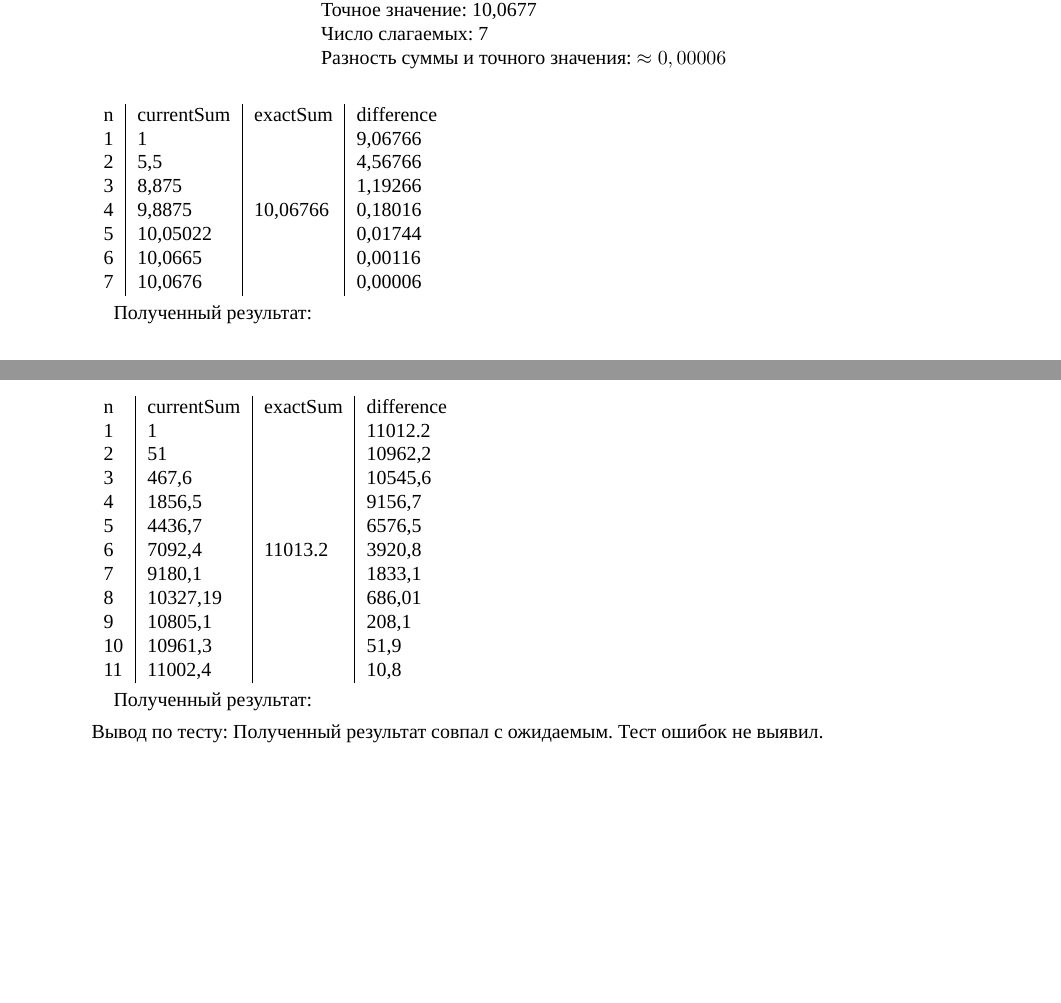
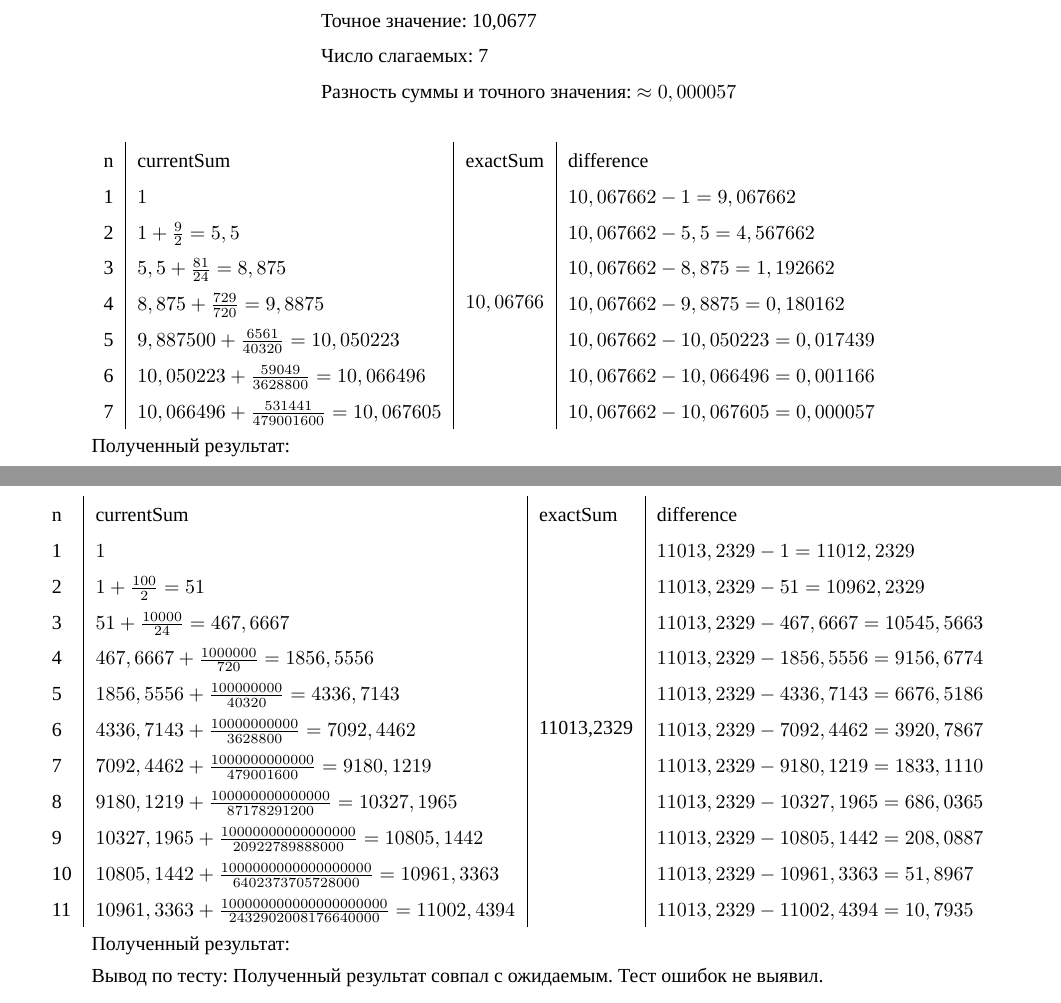
Before and after one commit to Urmomus/lab, a LaTeX document (documentation/docs.tex): two parts of pages 9 and 11 of 12, joined at a grey line, cut so that both start at the same text, the shorter picture padded with empty space. Compiled offline with LuaLaTeX; a missing font is replaced by an installed copy or a similar font.

Commit message:
final commit

```diff
--- a/documentation/docs.tex
+++ b/documentation/docs.tex
@@ -239,24 +246,33 @@
 		Исходные данные: eps = 0.001, x = 3 \\
 
 		\begin{tabular}{l l}
-			Ожидаемый результат: & Сумма членов: 10,0676 \\
-			& Точное значение: 10,0677 \\
-			& Число слагаемых: 7 \\
-			& Разность суммы и точного значения: $\approx 0,00006$ \\[4mm]
+			Ожидаемый результат: & Сумма членов: 10,0676                                \\
+			                     & Точное значение: 10,0677                             \\
+			                     & Число слагаемых: 7                                   \\
+			                     & Разность суммы и точного значения: $\approx 0,000057$ \\[4mm]
 		\end{tabular}
 
+%		\begin{tabular}{l|l|l|l}
+%			n & currentSum & exactSum                  & difference \\
+%			1 & 1          & \multirow{7}{*}{10,06766} & 9,06766    \\
+%			2 & 5,5        &                           & 4,56766    \\
+%			3 & 8,875      &                           & 1,19266    \\
+%			4 & 9,8875     &                           & 0,18016    \\
+%			5 & 10,05022   &                           & 0,01744    \\
+%			6 & 10,0665    &                           & 0,00116    \\
+%			7 & 10,0676    &                           & 0,00006
+%		\end{tabular}
 		\begin{tabular}{l|l|l|l}
-			n & currentSum & exactSum & difference  \\
-			1 &  1  &\multirow{7}{*}{10,06766}& 9,06766 \\
-			2 &  5,5  &       & 4,56766 \\
-			3 &  8,875  &     & 1,19266 \\
-			4 &  9,8875  &    & 0,18016 \\
-			5 &  10,05022 &   & 0,01744 \\
-			6 &  10,0665  &   & 0,00116 \\
-			7 &  10,0676  &   & 0,00006 \\
+			n & currentSum                                           & exactSum                    & difference                           \\
+			1 & $ 1 $                                                & \multirow{7}{*}{$10,06766$} & $ 10,067662 - 1 = 9,067662 $         \\
+			2 & $ 1 + \frac{9}{2} = 5,5 $                            &                             & $ 10,067662 - 5,5 = 4,567662 $       \\
+			3 & $ 5,5 + \frac{81}{24} = 8,875 $                      &                             & $ 10,067662 - 8,875 = 1,192662 $     \\
+			4 & $ 8,875 + \frac{729}{720} = 9,8875 $                 &                             & $ 10,067662 - 9,8875 = 0,180162 $    \\
+			5 & $ 9,887500 + \frac{6561}{40320} = 10,050223 $        &                             & $ 10,067662 - 10,050223 = 0,017439 $ \\
+			6 & $ 10,050223 + \frac{59049}{3628800} = 10,066496 $    &                             & $ 10,067662 - 10,066496 = 0,001166 $ \\
+			7 & $ 10,066496 + \frac{531441}{479001600} = 10,067605 $ &                             & $ 10,067662 - 10,067605 = 0,000057 $
 		\end{tabular}
 
-		\hspace{3mm}
 		Полученный результат:
 
 		\begin{figure}[h]
@@ -277,21 +293,37 @@
 		\end{tabular}
 
+		\hspace{-1cm}
 		\begin{tabular}{l|l|l|l}
-			n & currentSum & exactSum & difference  \\
-			1 &  1  &\multirow{11}{*}{11013.2}& 11012.2 \\
-			2 &  51  &        & 10962,2 \\
-			3 &  467,6  &     & 10545,6 \\
-			4 &  1856,5  &    & 9156,7 \\
-			5 &  4436,7 &     & 6576,5 \\
-			6 &  7092,4  &    & 3920,8 \\
-			7 &  9180,1  &    & 1833,1 \\
-			8 & 10327,19 &    & 686,01 \\
-			9 & 10805,1 &     & 208,1 \\
-			10 & 10961,3 &    & 51,9 \\
-			11 & 11002,4 &    & 10,8 \\
+			n  & currentSum                                                                      & exactSum                     & difference                             \\
+			1  & $ 1 $                                                                           & \multirow{11}{*}{11013,2329} & $ 11013,2329 - 1 = 11012,2329 $        \\
+			2  & $ 1 + \frac{100}{2} = 51 $                                                      &                              & $ 11013,2329 - 51 = 10962,2329 $       \\
+			3  & $ 51 + \frac{10000}{24} = 467,6667 $                                            &                              & $ 11013,2329 - 467,6667 = 10545,5663 $ \\
+			4  & $ 467,6667 + \frac{1000000}{720} = 1856,5556 $                                  &                              & $ 11013,2329 - 1856,5556 = 9156,6774 $ \\
+			5  & $ 1856,5556 + \frac{100000000}{40320} = 4336,7143 $                             &                              & $ 11013,2329 - 4336,7143 = 6676,5186 $ \\
+			6  & $ 4336,7143 + \frac{10000000000}{3628800} = 7092,4462 $                         &                              & $ 11013,2329 - 7092,4462 = 3920,7867 $ \\
+			7  & $ 7092,4462 + \frac{1000000000000}{479001600} = 9180,1219 $                     &                              & $ 11013,2329 - 9180,1219 = 1833,1110 $ \\
+			8  & $ 9180,1219 + \frac{100000000000000}{87178291200} = 10327,1965 $                &                              & $ 11013,2329 - 10327,1965 = 686,0365 $ \\
+			9  & $ 10327,1965 + \frac{10000000000000000}{20922789888000} = 10805,1442 $          &                              & $ 11013,2329 - 10805,1442 = 208,0887 $ \\
+			10 & $ 10805,1442 + \frac{1000000000000000000}{6402373705728000} = 10961,3363 $      &                              & $ 11013,2329 - 10961,3363 = 51,8967 $  \\
+			11 & $ 10961,3363 + \frac{100000000000000000000}{2432902008176640000} = 11002,4394 $ &                              & $ 11013,2329 - 11002,4394 = 10,7935 $
 		\end{tabular}
 
-		\hspace{3mm}
+		%\begin{tabular}{l|l|l|l}
+	%		n  & currentSum & exactSum                  & difference \\
+	%		1  & 1          & \multirow{11}{*}{11013.2} & 11012.2    \\
+	%		2  & 51         &                           & 10962,2    \\
+	%		3  & 467,6      &                           & 10545,6    \\
+	%		4  & 1856,5     &                           & 9156,7     \\
+	%		5  & 4436,7     &                           & 6576,5     \\
+	%		6  & 7092,4     &                           & 3920,8     \\
+	%		7  & 9180,1     &                           & 1833,1     \\
+	%		8  & 10327,19   &                           & 686,01     \\
+	%		9  & 10805,1    &                           & 208,1      \\
+	%		10 & 10961,3    &                           & 51,9       \\
+	%		11 & 11002,4    &                           & 10,8
+	%	\end{tabular}
+
+
 		Полученный результат:
 
 		\begin{figure}[h]
```
Also changed, not shown: documentation/docs.pdf, documentation/docs.tex (48 more changed lines), 1 other file. Lines whose indentation alone changed are shown as unchanged.
